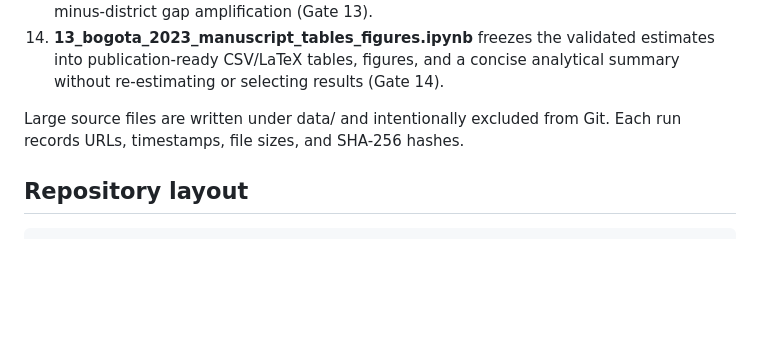
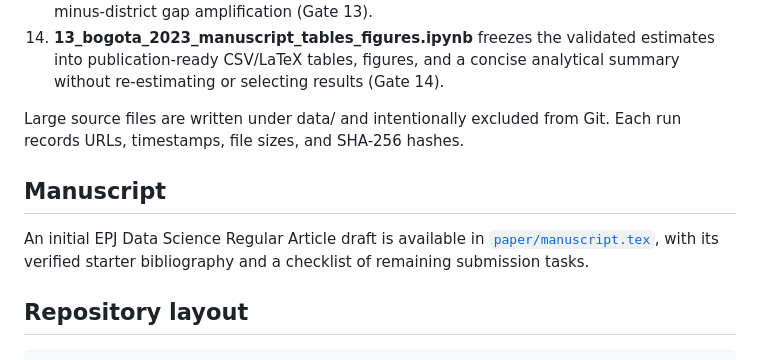
Before and after one commit to ardominguezm/colombia-stochastic-access, a Markdown page: README.md, the part around the change. Rendered like a GitHub page; blank space fills up the shorter version.

Commit message:
Link initial manuscript draft

````diff
--- a/README.md
+++ b/README.md
@@ -84,6 +84,12 @@ Waze history, and institutional agreements are not required for the core paper.
 Large source files are written under data/ and intentionally excluded from Git.
 Each run records URLs, timestamps, file sizes, and SHA-256 hashes.
 
+## Manuscript
+
+An initial EPJ Data Science Regular Article draft is available in
+[`paper/manuscript.tex`](paper/manuscript.tex), with its verified starter
+bibliography and a checklist of remaining submission tasks.
+
 ## Repository layout
 
 ```text
````
